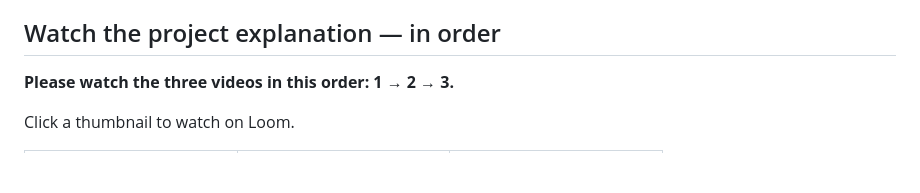
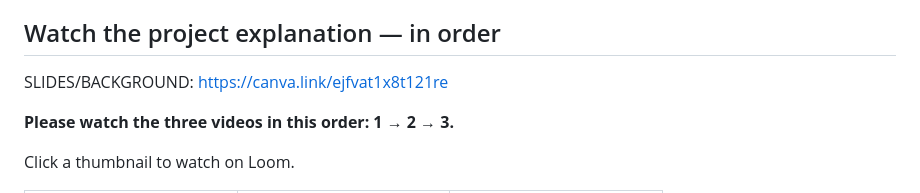
Before and after one commit to wolfeiq/fusion-research-agent, a Markdown page: README.md, the part around the change. Drawn GitHub-style; blank space fills up the shorter version.

```diff
--- a/README.md
+++ b/README.md
@@ -6,6 +6,8 @@ Nebius Token Factory to produce a sourced critique and a next-experiment proposa
 An optional bounded shadow trial tests a single change with fresh controllers.
 
 ## Watch the project explanation — in order
+
+SLIDES/BACKGROUND: https://canva.link/ejfvat1x8t121re
 
 **Please watch the three videos in this order: 1 → 2 → 3.**
 
```
